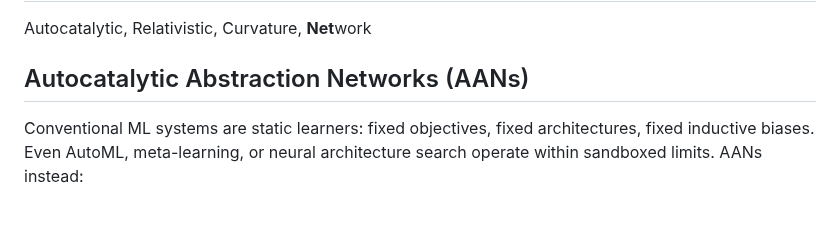
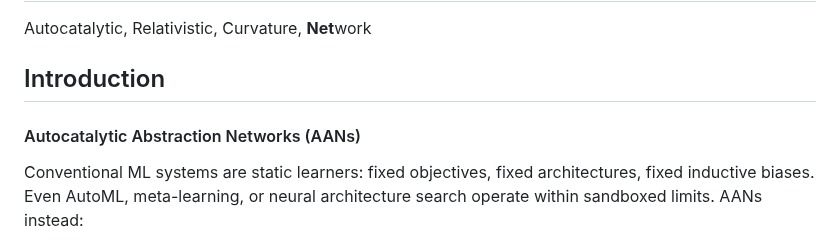
Before and after one commit to Cind3r/ARCNET, a Markdown page: README.md, the part around the change. GitHub-like rendering; blank space fills up the shorter version.

```diff
--- a/README.md
+++ b/README.md
@@ -1,9 +1,8 @@
 # ARCNET
 Autocatalytic, Relativistic, Curvature, **Net**work
 
-## Autocatalytic Abstraction Networks (AANs)
-
-
+## Introduction
+#### Autocatalytic Abstraction Networks (AANs)
 Conventional ML systems are static learners: fixed objectives, fixed architectures, fixed inductive biases. Even AutoML, meta-learning, or neural architecture search operate within sandboxed limits. AANs instead:
 
 Continuously evolve their own internal abstractions, representations, and architectural modules through a process similar to autocatalytic chemical networks in origin-of-life theories.
```
